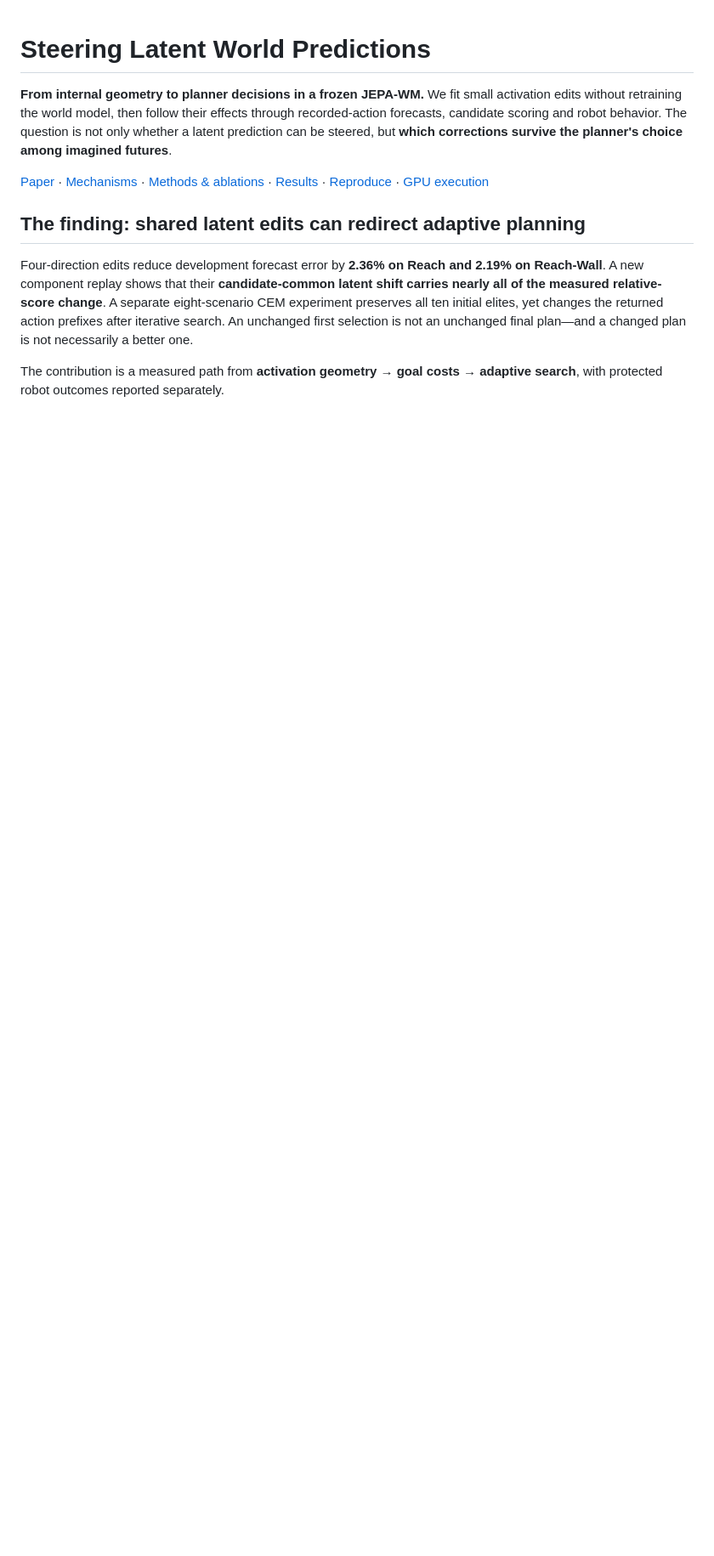
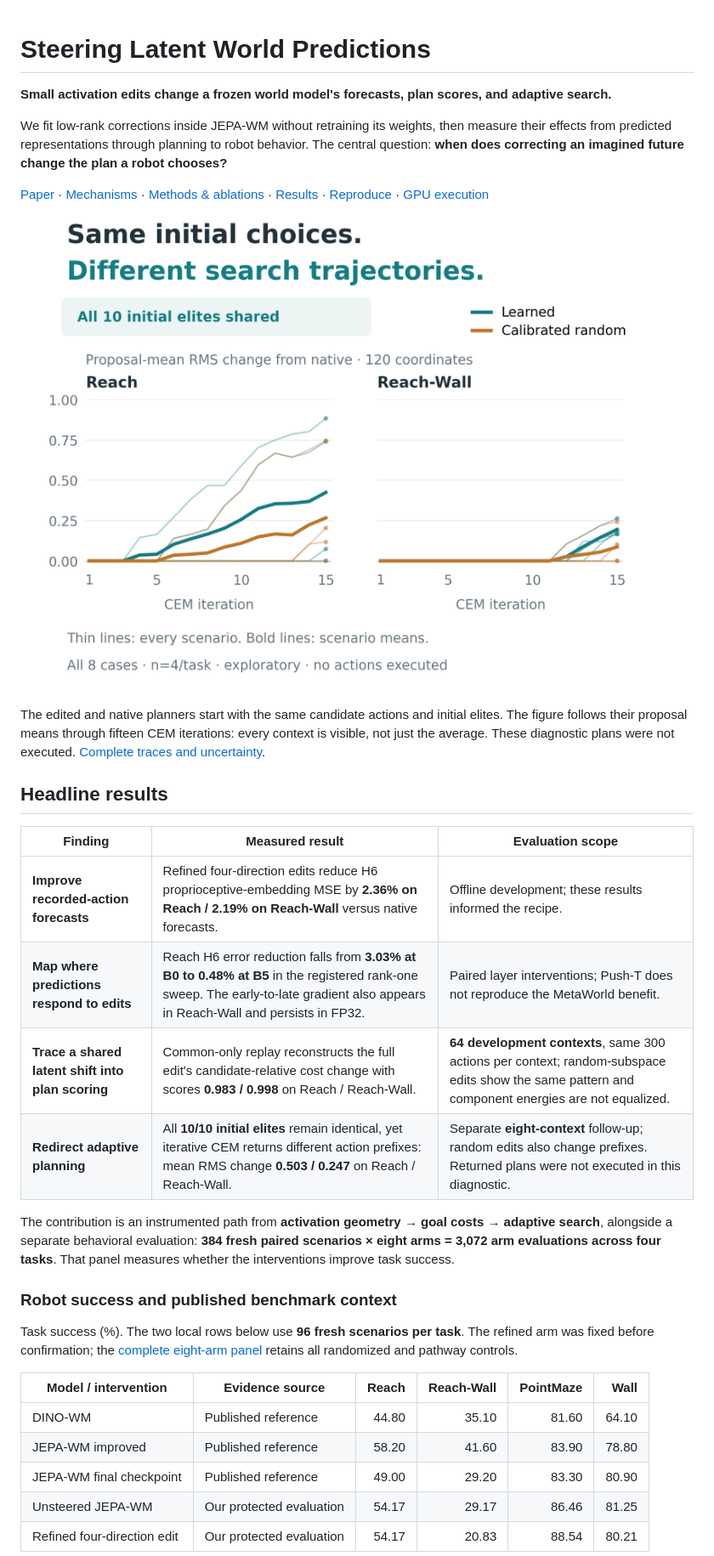
Before and after one commit to stevenybuilder/jepa_steering, a Markdown page: README.md, the part around the change printed below. Shown: that part at 85% size. Rendered like a GitHub page; pictures changed too: docs/figures/steering_search_story.png (added); blank space fills up the shorter version.

Commit message:
docs: lead README with measured steering findings and source-bound figures

```diff
--- a/README.md
+++ b/README.md
@@ -1,22 +1,47 @@
 # Steering Latent World Predictions
 
-**From internal geometry to planner decisions in a frozen JEPA-WM.**
-We fit small activation edits without retraining the world model, then follow their
-effects through recorded-action forecasts, candidate scoring and robot behavior.
-The question is not only whether a latent prediction can be steered, but **which
-corrections survive the planner's choice among imagined futures**.
+**Small activation edits change a frozen world model's forecasts, plan scores, and adaptive search.**
+
+We fit low-rank corrections inside JEPA-WM without retraining its weights, then
+measure their effects from predicted representations through planning to robot
+behavior. The central question: **when does correcting an imagined future change
+the plan a robot chooses?**
 
 [Paper](paper/workshop/main.pdf) · [Mechanisms](docs/MECHANISMS.md) · [Methods & ablations](docs/METHODS.md) · [Results](docs/RESULTS.md) ·
 [Reproduce](docs/REPRODUCING.md) · [GPU execution](docs/COMPUTE.md)
 
-## The finding: shared latent edits can redirect adaptive planning
+![Same initial choices, different search trajectories: all sixteen learned and calibrated-random traces across eight development contexts.](docs/figures/steering_search_story.png)
 
-Four-direction edits reduce development forecast error by **2.36% on Reach and
-2.19% on Reach-Wall**. A new component replay shows that their **candidate-common
-latent shift carries nearly all of the measured relative-score change**. A separate
-eight-scenario CEM experiment preserves all ten initial elites, yet changes the
-returned action prefixes after iterative search. An unchanged first selection is
-not an unchanged final plan—and a changed plan is not necessarily a better one.
+The edited and native planners start with the same candidate actions and initial
+elites. The figure follows their proposal means through fifteen CEM iterations:
+every context is visible, not just the average. These diagnostic plans were not
+executed. [Complete traces and uncertainty](docs/PILOT_MECHANISMS.md).
 
-The contribution is a measured path from **activation geometry → goal costs →
-adaptive search**, with protected robot outcomes reported separately.
+## Headline results
+
+| Finding | Measured result | Evaluation scope |
+|---|---|---|
+| **Improve recorded-action forecasts** | Refined four-direction edits reduce H6 proprioceptive-embedding MSE by **2.36% on Reach / 2.19% on Reach-Wall** versus native forecasts. | Offline development; these results informed the recipe. |
+| **Map where predictions respond to edits** | Reach H6 error reduction falls from **3.03% at B0 to 0.48% at B5** in the registered rank-one sweep. The early-to-late gradient also appears in Reach-Wall and persists in FP32. | Paired layer interventions; Push-T does not reproduce the MetaWorld benefit. |
+| **Trace a shared latent shift into plan scoring** | Common-only replay reconstructs the full edit's candidate-relative cost change with scores **0.983 / 0.998** on Reach / Reach-Wall. | **64 development contexts**, same 300 actions per context; random-subspace edits show the same pattern and component energies are not equalized. |
+| **Redirect adaptive planning** | All **10/10 initial elites** remain identical, yet iterative CEM returns different action prefixes: mean RMS change **0.503 / 0.247** on Reach / Reach-Wall. | Separate **eight-context** follow-up; random edits also change prefixes. Returned plans were not executed in this diagnostic. |
+
+The contribution is an instrumented path from **activation geometry → goal costs →
+adaptive search**, alongside a separate behavioral evaluation: **384 fresh paired
+scenarios × eight arms = 3,072 arm evaluations across four tasks**. That panel
+measures whether the interventions improve task success.
+
+### Robot success and published benchmark context
+
+Task success (%). The two local rows below use **96 fresh scenarios per task**.
+The refined arm was fixed before confirmation; the [complete eight-arm panel](#final-protected-results)
+retains all randomized and pathway controls.
+
+| Model / intervention | Evidence source | Reach | Reach-Wall | PointMaze | Wall |
+|---|---|---:|---:|---:|---:|
+| DINO-WM | Published reference | 44.80 | 35.10 | 81.60 | 64.10 |
+| JEPA-WM improved | Published reference | 58.20 | 41.60 | 83.90 | 78.80 |
+| JEPA-WM final checkpoint | Published reference | 49.00 | 29.20 | 83.30 | 80.90 |
+| Unsteered JEPA-WM | Our protected evaluation | 54.17 | 29.17 | 86.46 | 81.25 |
+| Refined four-direction edit | Our protected evaluation | 54.17 | 20.83 | 88.54 | 80.21 |
+
```
Also changed, not shown: other parts of README.md (+36 -29 lines), docs/REPRODUCING.md (+4 -0 lines), docs/RESULTS.md (+10 -3 lines), docs/figures/precision_reconstruction_story.png (added), 11 other files.
